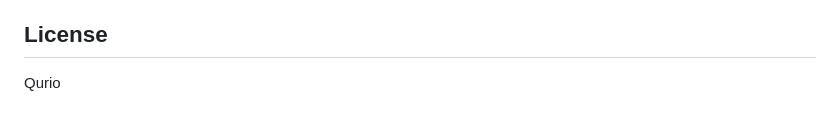
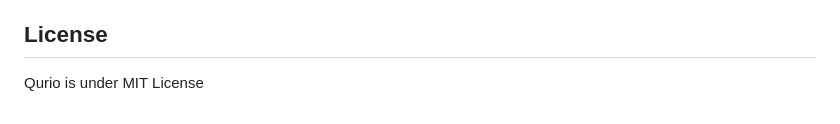
Before and after one commit to aveshkhatik/qurio-app, a Markdown page: README.md, the part around the change. Rendered like a GitHub page.

```diff
--- a/README.md
+++ b/README.md
@@ -102,4 +102,4 @@ Special thanks to the creators of the Flutter framework and the following packag
 
 ## License
 
-Qurio
+Qurio is under MIT License
```
